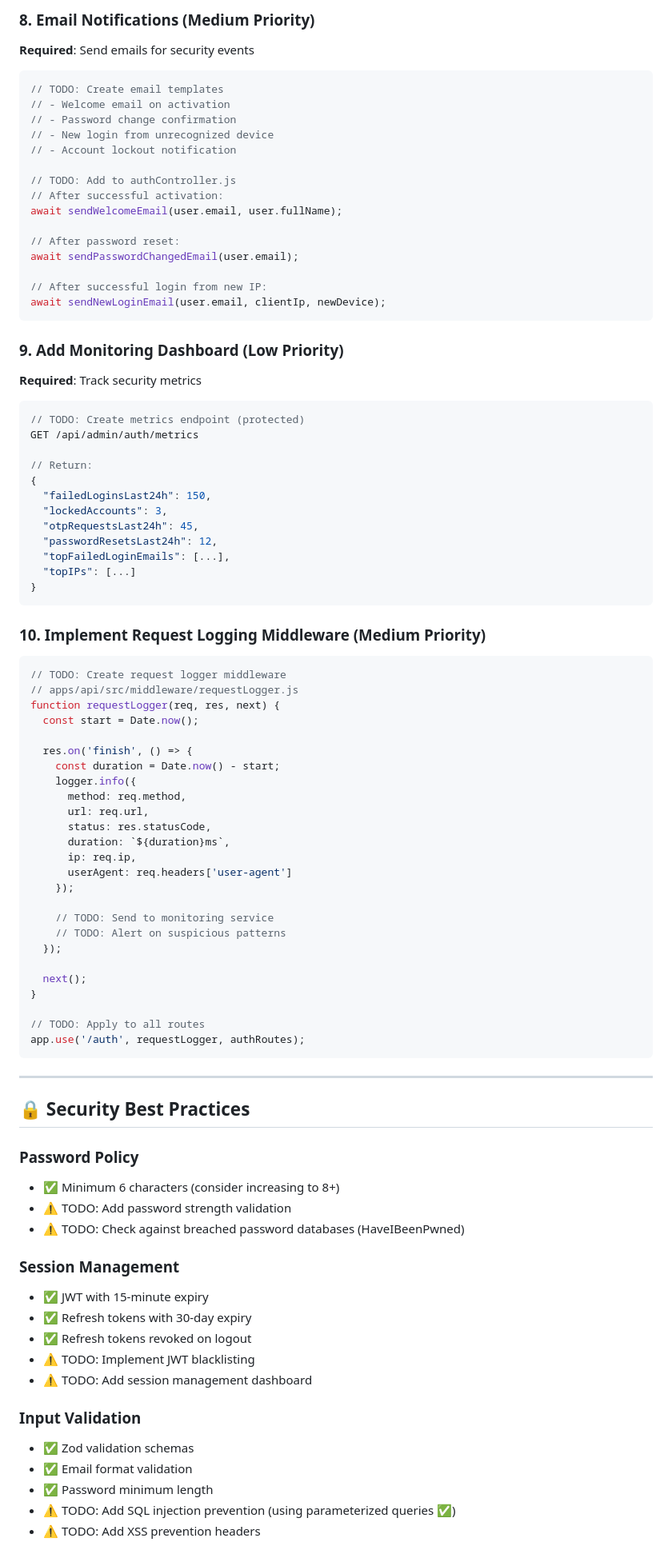
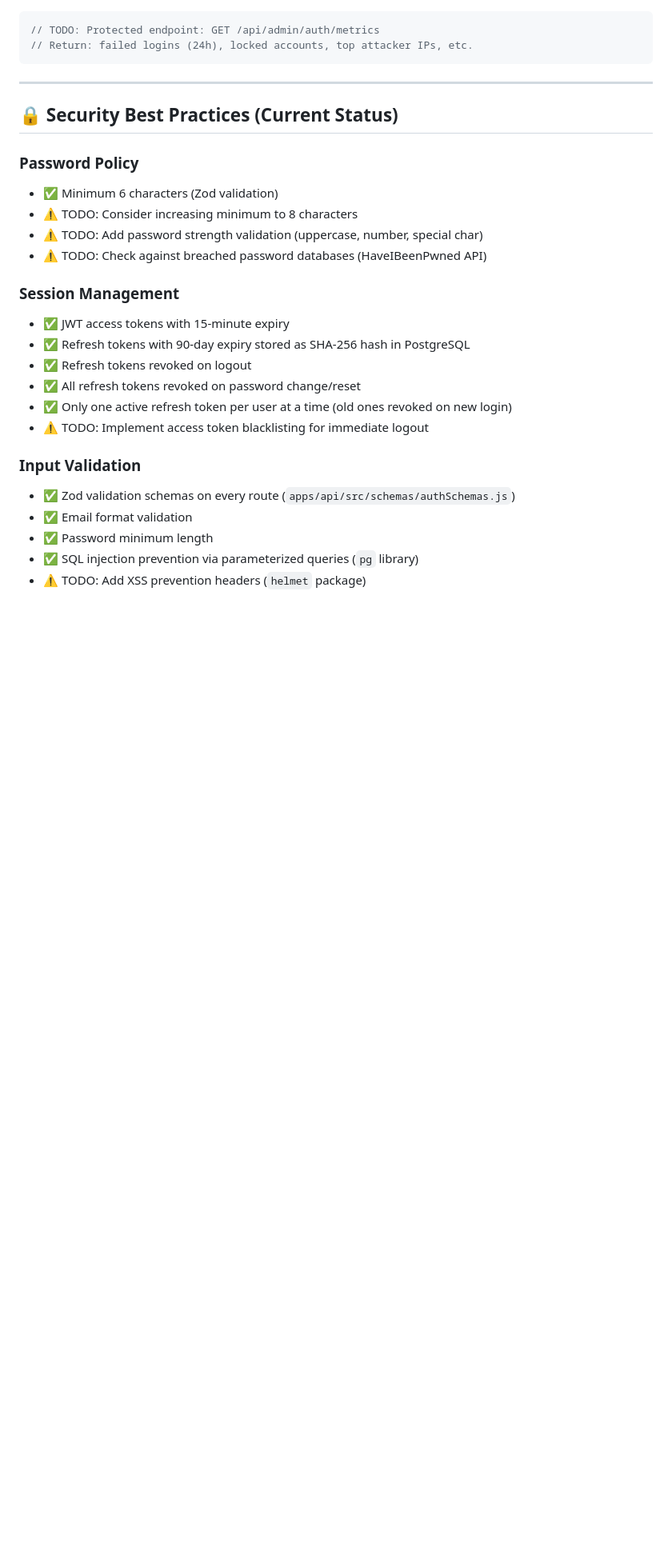
Before and after one commit to adoumouangnamouemmanuel/freshers_hub, a Markdown page: docs/SECURITY.md, the part around one of its changes. Shown at 80% size. GitHub-like rendering; blank space fills up the shorter version.

````diff
--- a/docs/SECURITY.md
+++ b/docs/SECURITY.md
@@ -226,89 +178,29 @@ async function checkTokenBlacklist(req, res, next) {
-### 8. **Email Notifications** (Medium Priority)
-**Required**: Send emails for security events
-```javascript
-// TODO: Create email templates
-// - Welcome email on activation
-// - Password change confirmation
-// - New login from unrecognized device
-// - Account lockout notification
-
-// TODO: Add to authController.js
-// After successful activation:
-await sendWelcomeEmail(user.email, user.fullName);
-
-// After password reset:
-await sendPasswordChangedEmail(user.email);
-
-// After successful login from new IP:
-await sendNewLoginEmail(user.email, clientIp, newDevice);
-```
-
-### 9. **Add Monitoring Dashboard** (Low Priority)
-**Required**: Track security metrics
-```javascript
-// TODO: Create metrics endpoint (protected)
-GET /api/admin/auth/metrics
-
-// Return:
-{
-  "failedLoginsLast24h": 150,
-  "lockedAccounts": 3,
-  "otpRequestsLast24h": 45,
-  "passwordResetsLast24h": 12,
-  "topFailedLoginEmails": [...],
-  "topIPs": [...]
-}
-```
-
-### 10. **Implement Request Logging Middleware** (Medium Priority)
-```javascript
-// TODO: Create request logger middleware
-// apps/api/src/middleware/requestLogger.js
-function requestLogger(req, res, next) {
-  const start = Date.now();
-
-  res.on('finish', () => {
-    const duration = Date.now() - start;
-    logger.info({
-      method: req.method,
-      url: req.url,
-      status: res.statusCode,
-      duration: `${duration}ms`,
-      ip: req.ip,
-      userAgent: req.headers['user-agent']
-    });
-
-    // TODO: Send to monitoring service
-    // TODO: Alert on suspicious patterns
-  });
-
-  next();
-}
-
-// TODO: Apply to all routes
-app.use('/auth', requestLogger, authRoutes);
+// TODO: Protected endpoint: GET /api/admin/auth/metrics
+// Return: failed logins (24h), locked accounts, top attacker IPs, etc.
 ```
 
 ---
 
-## 🔒 Security Best Practices
+## 🔒 Security Best Practices (Current Status)
 
 ### Password Policy
-- ✅ Minimum 6 characters (consider increasing to 8+)
-- ⚠️ TODO: Add password strength validation
-- ⚠️ TODO: Check against breached password databases (HaveIBeenPwned)
+- ✅ Minimum 6 characters (Zod validation)
+- ⚠️ TODO: Consider increasing minimum to 8 characters
+- ⚠️ TODO: Add password strength validation (uppercase, number, special char)
+- ⚠️ TODO: Check against breached password databases (HaveIBeenPwned API)
 
 ### Session Management
-- ✅ JWT with 15-minute expiry
-- ✅ Refresh tokens with 30-day expiry
+- ✅ JWT access tokens with 15-minute expiry
+- ✅ Refresh tokens with 90-day expiry stored as SHA-256 hash in PostgreSQL
 - ✅ Refresh tokens revoked on logout
-- ⚠️ TODO: Implement JWT blacklisting
-- ⚠️ TODO: Add session management dashboard
+- ✅ All refresh tokens revoked on password change/reset
+- ✅ Only one active refresh token per user at a time (old ones revoked on new login)
+- ⚠️ TODO: Implement access token blacklisting for immediate logout
 
 ### Input Validation
-- ✅ Zod validation schemas
+- ✅ Zod validation schemas on every route (`apps/api/src/schemas/authSchemas.js`)
 - ✅ Email format validation
 - ✅ Password minimum length
-- ⚠️ TODO: Add SQL injection prevention (using parameterized queries ✅)
-- ⚠️ TODO: Add XSS prevention headers
+- ✅ SQL injection prevention via parameterized queries (`pg` library)
+- ⚠️ TODO: Add XSS prevention headers (`helmet` package)
 
````
Also changed, not shown: other parts of docs/SECURITY.md (+167 -195 lines).
